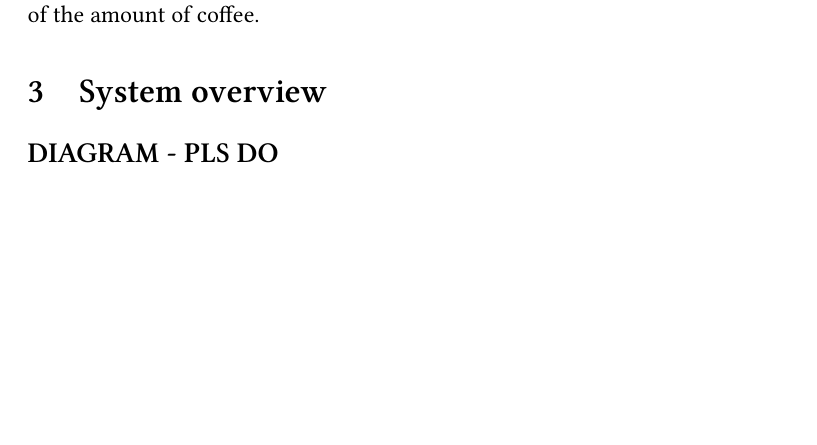
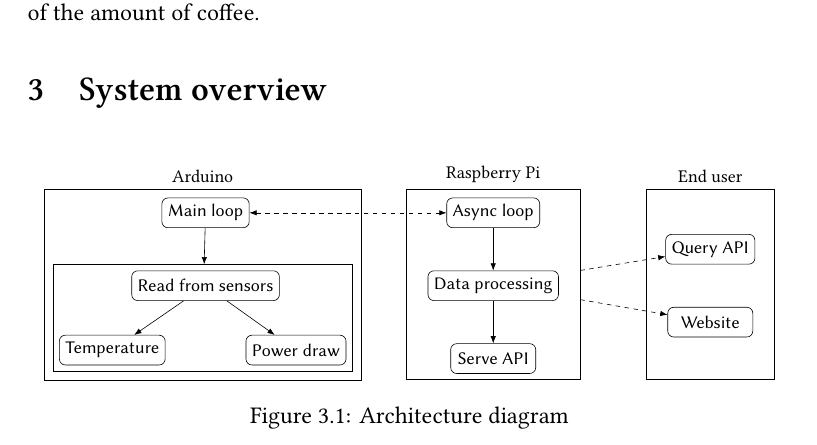
Before and after one commit to inf219-mocca/MOCCA-report, a LaTeX book (report.tex, which reads architecture.tex): part of page 3 of 7, cut so that both start at the same text, the shorter picture padded with empty space. Compiled offline with XeLaTeX.

Commit message:
Add architecture diagram to report

```diff
--- /dev/null
+++ b/architecture.tex
@@ -0,0 +1,53 @@
+\documentclass[border=3mm]{standalone}
+\usepackage{tikz}
+\usetikzlibrary{positioning,fit,arrows.meta,backgrounds}
+
+\tikzset{
+    module/.style={%
+        draw, rounded corners,
+        minimum width=#1,
+        minimum height=7mm,
+        font=\sffamily
+        },
+    module/.default=2cm,
+    >=LaTeX
+}
+
+\begin{document}
+\begin{tikzpicture}
+    \node[module] (Loop) {Main loop};
+    \node[module, below=of Loop] (Read) {Read from sensors};
+    \node[module, below left=8mm and -8mm of Read] (Temp) {Temperature};
+    \node[module, below right=8mm and -8mm of Read] (Power) {Power draw};
+    \node[fit=(Read) (Temp) (Power), draw] (SensorBox) {};
+    \node[fit=(SensorBox) (Loop), draw, inner sep=2mm, label={Arduino}] (ArduinoBox) {};
+    \draw[->] (Read)--(Temp);
+    \draw[->] (Read)--(Power);
+    \draw[->] (Loop)--(SensorBox);
+
+    \node[module, right=2cm of {Loop-|ArduinoBox.east}] (AsyncLoop) {Async loop};
+    \node[module, below=of AsyncLoop] (Data) {Data processing};
+    \node[module, below=of Data] (PiAPI) {Serve API};
+    \node[fit={(Data) (Data|-ArduinoBox.south) (Data|-ArduinoBox.north)},
+          draw, inner xsep=5mm,
+          inner ysep=-\pgflinewidth, label={Raspberry Pi}]
+          (PiBox) {};
+    \draw[->] (AsyncLoop)--(Data);
+    \draw[->] (Data)--(PiAPI);
+
+    \node[module, above right=5mm and 2cm of {Data-|PiBox.east}] (API) {Query API};
+    \node[module, below=of API] (Web) {Website};
+    \node[fit={(Web) (Web|-PiBox.south) (Web|-PiBox.north)},
+          draw, inner xsep=5mm,
+          inner ysep=-\pgflinewidth, label={End user}]
+          (User) {};
+
+   \draw[<->,dashed] (Loop)--(AsyncLoop);
+   \draw[->,dashed] (PiBox)--(API);
+   \draw[->,dashed] (PiBox)--(Web);
+\end{tikzpicture}
+\end{document}
+%%% Local Variables:
+%%% mode: latex
+%%% TeX-master: t
+%%% End:
--- a/report.tex
+++ b/report.tex
@@ -22,6 +22,8 @@
 \usepackage[shortlabels]{enumitem}
 
 \usepackage{tikz}
+\usepackage[subpreambles=true]{standalone}
+\usepackage{import}
 \usepackage{graphicx}
 \usepackage{hyperref}
 \hypersetup{hidelinks}
@@ -117,8 +118,11 @@
 
 
 \section{System overview}\label{sec:technical-details}
-
-\subsection{DIAGRAM - PLS DO}
+\begin{figure}[h]
+  \centering
+  \scalebox{.75}{\input{architecture.tex}}
+  \caption{Architecture diagram}\label{fig:architecture}
+\end{figure}
 \textit{MOCCA} is written in a wide range of languages and technologies, the
 back-end is written in Python using the Django framework while the front-end is
 written in React, while communication between these two happens across a REST
```
Also changed, not shown: report.tex (58 more changed lines).
